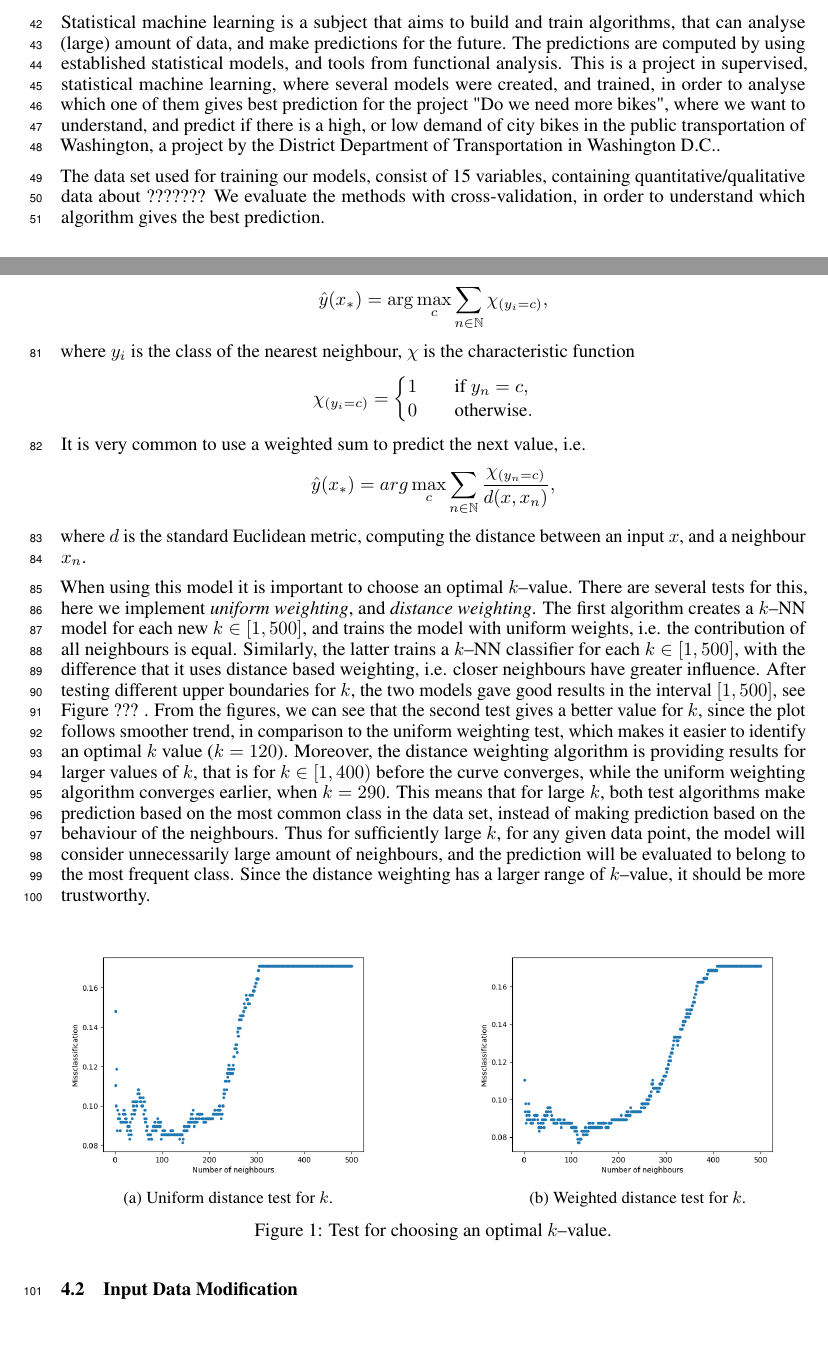
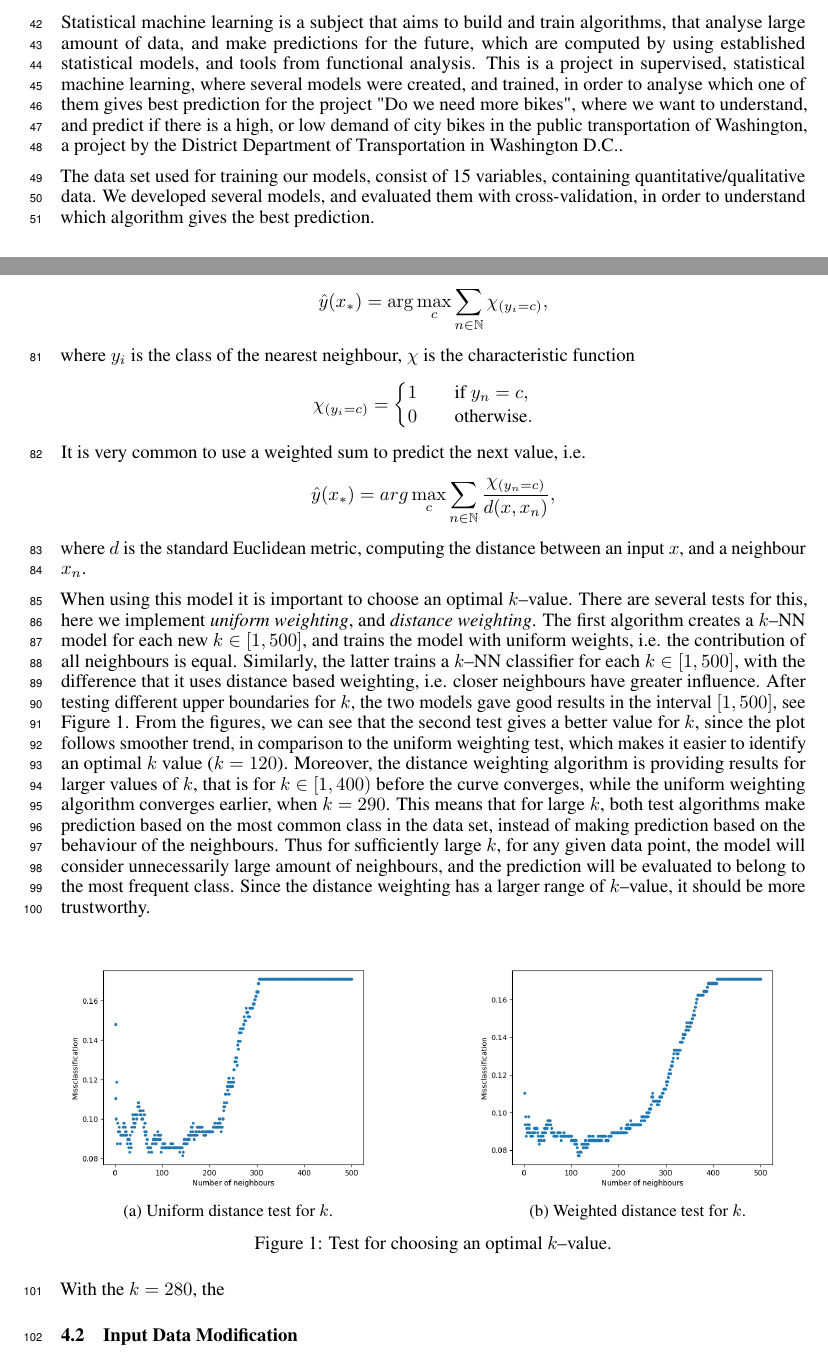
Before and after one commit to Olpenn/smask, a LaTeX paper (tex/main.tex, which reads tex/theory.tex): two parts of pages 3 and 4 of 8, joined at a grey line, cut so that both start at the same text, the shorter picture padded with empty space. Compiled offline with pdfLaTeX.

Commit message:
Updates from Overleaf

```diff
--- a/tex/theory.tex
+++ b/tex/theory.tex
@@ -4,10 +4,9 @@
 %%%%%%%%%%%%%%%%%%%%%%%%%%%%%%%%%%%%%%
 %%%%%%%%%%%%%%%%%%%%%%%%%%%%%%%%%%%%%%
 \section{Introduction}
-Statistical machine learning is a subject that aims to build and train algorithms, that can analyse (large) amount of data, and make predictions for the future. The predictions are computed by using established statistical models, and tools from functional analysis. This is a project in supervised, statistical machine learning, where several models were created, and trained, in order to analyse which one of them gives best prediction for the project "Do we need more bikes", where we want to understand, and predict if there is a high, or low demand of city bikes in the public transportation of Washington, a project by the District Department of Transportation in Washington D.C..
+Statistical machine learning is a subject that aims to build and train algorithms, that analyse large amount of data, and make predictions for the future, which are computed by using established statistical models, and tools from functional analysis. This is a project in supervised, statistical machine learning, where several models were created, and trained, in order to analyse which one of them gives best prediction for the project "Do we need more bikes", where we want to understand, and predict if there is a high, or low demand of city bikes in the public transportation of Washington, a project by the District Department of Transportation in Washington D.C..
 
-The data set used for training our models, consist of 15 variables, containing quantitative/qualitative data about ???????
-We evaluate the methods with cross-validation, in order to understand which algorithm gives the best prediction.
+The data set used for training our models, consist of 15 variables, containing quantitative/qualitative data. We developed several models, and evaluated them with cross-validation, in order to understand which algorithm gives the best prediction.
 
 
 
@@ -91,8 +90,7 @@ As of itself the dicition tree tends to have unsatisfying results which leads to
         \end{equation*}
     where $d$ is the standard Euclidean metric, computing the distance between an input $x$, and a neighbour $x_n$.
 
-    When using this model it is important to choose an optimal $k$--value. There are several tests for this, here we implement \emph{uniform weighting}, and \emph{distance weighting}. The first algorithm creates a $k$--NN model for each new $k \in [1, 500]$, and trains the model with uniform weights, i.e. the contribution of all neighbours is equal. Similarly, the latter trains a $k$--NN classifier for each $k \in [1, 500]$, with the difference that it uses distance based weighting, i.e. closer neighbours have greater influence. After testing different upper boundaries for $k$, the two models gave good results in the interval $[1,500]$, see Figure ??? . From the figures, we can see that the second test gives a better value for $k$, since the plot follows smoother trend, in comparison to the uniform weighting test, which makes it easier to identify an optimal $k$ value ($k = 120$). Moreover, the distance weighting algorithm is providing results for larger values of $k$, that is for $k \in [1, 400)$ before the curve converges, while the uniform weighting algorithm converges earlier, when $k = 290$. This means that for large $k$, both test algorithms make prediction based on the most common class in the data set, instead of making prediction based on the behaviour of the neighbours. Thus for sufficiently large $k$, for any given data point, the model will consider unnecessarily large amount of neighbours, and the prediction will be evaluated to belong to the most frequent class. Since the distance weighting has a larger range of $k$--value, it should be more trustworthy.
-
+    When using this model it is important to choose an optimal $k$--value. There are several tests for this, here we implement \emph{uniform weighting}, and \emph{distance weighting}. The first algorithm creates a $k$--NN model for each new $k \in [1, 500]$, and trains the model with uniform weights, i.e. the contribution of all neighbours is equal. Similarly, the latter trains a $k$--NN classifier for each $k \in [1, 500]$, with the difference that it uses distance based weighting, i.e. closer neighbours have greater influence. After testing different upper boundaries for $k$, the two models gave good results in the interval $[1,500]$, see Figure \ref{fig:kNN_comparison}. From the figures, we can see that the second test gives a better value for $k$, since the plot follows smoother trend, in comparison to the uniform weighting test, which makes it easier to identify an optimal $k$ value ($k = 120$). Moreover, the distance weighting algorithm is providing results for larger values of $k$, that is for $k \in [1, 400)$ before the curve converges, while the uniform weighting algorithm converges earlier, when $k = 290$. This means that for large $k$, both test algorithms make prediction based on the most common class in the data set, instead of making prediction based on the behaviour of the neighbours. Thus for sufficiently large $k$, for any given data point, the model will consider unnecessarily large amount of neighbours, and the prediction will be evaluated to belong to the most frequent class. Since the distance weighting has a larger range of $k$--value, it should be more trustworthy.
 
     \begin{figure}[htbp]
         \centering
@@ -112,6 +110,8 @@ As of itself the dicition tree tends to have unsatisfying results which leads to
         \caption{Test for choosing an optimal $k$--value.}
         \label{fig:kNN_comparison}
     \end{figure}
+
+    With the $k = 280$, the
 
 
 
```
Also changed, not shown: FigureskNN/k-valueTest1ngh500.png (deleted), FigureskNN/k-valueTest2.png (deleted), FigureskNN/k-valueTest2ngh500.png (deleted). Lines whose indentation alone changed are shown as unchanged.
